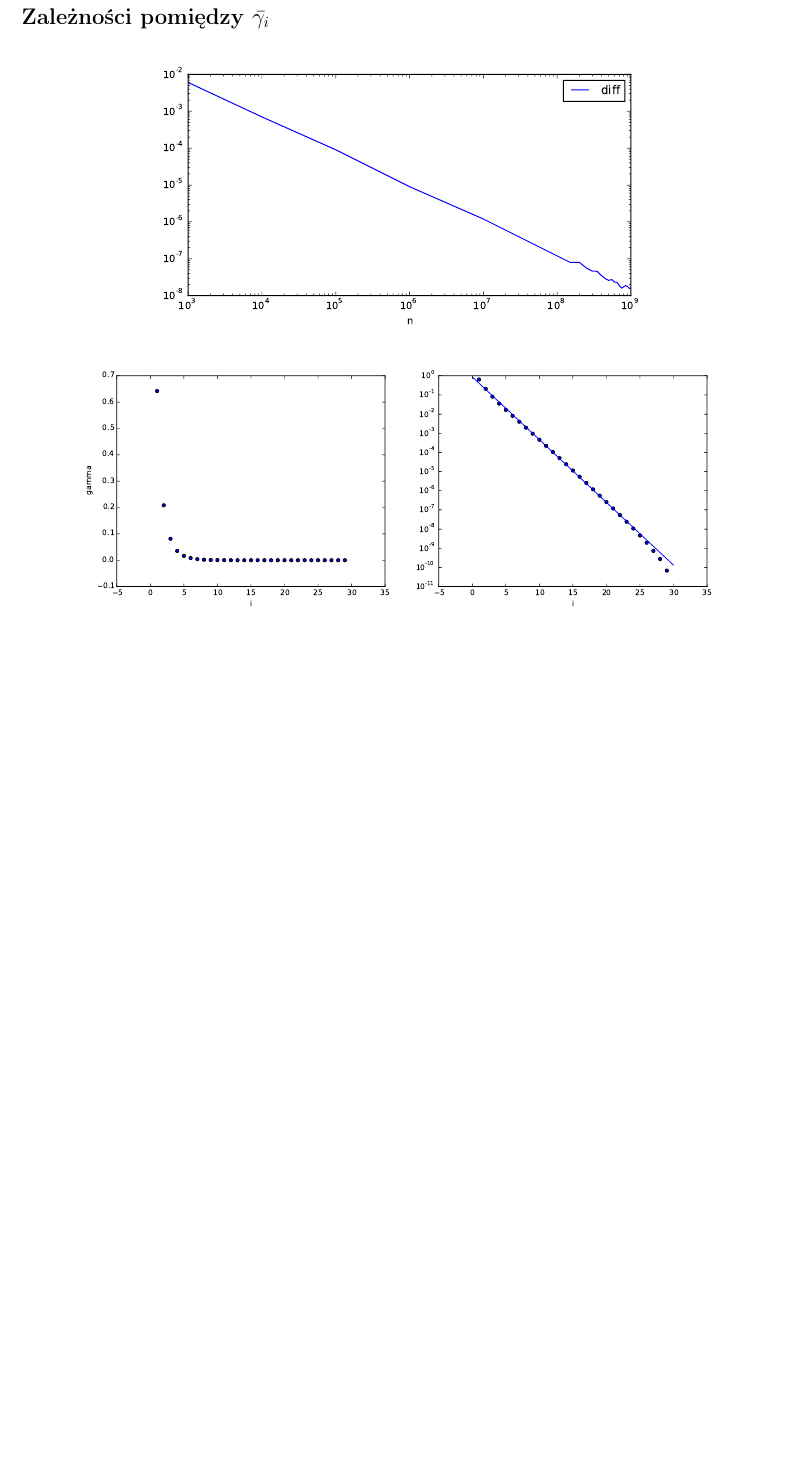
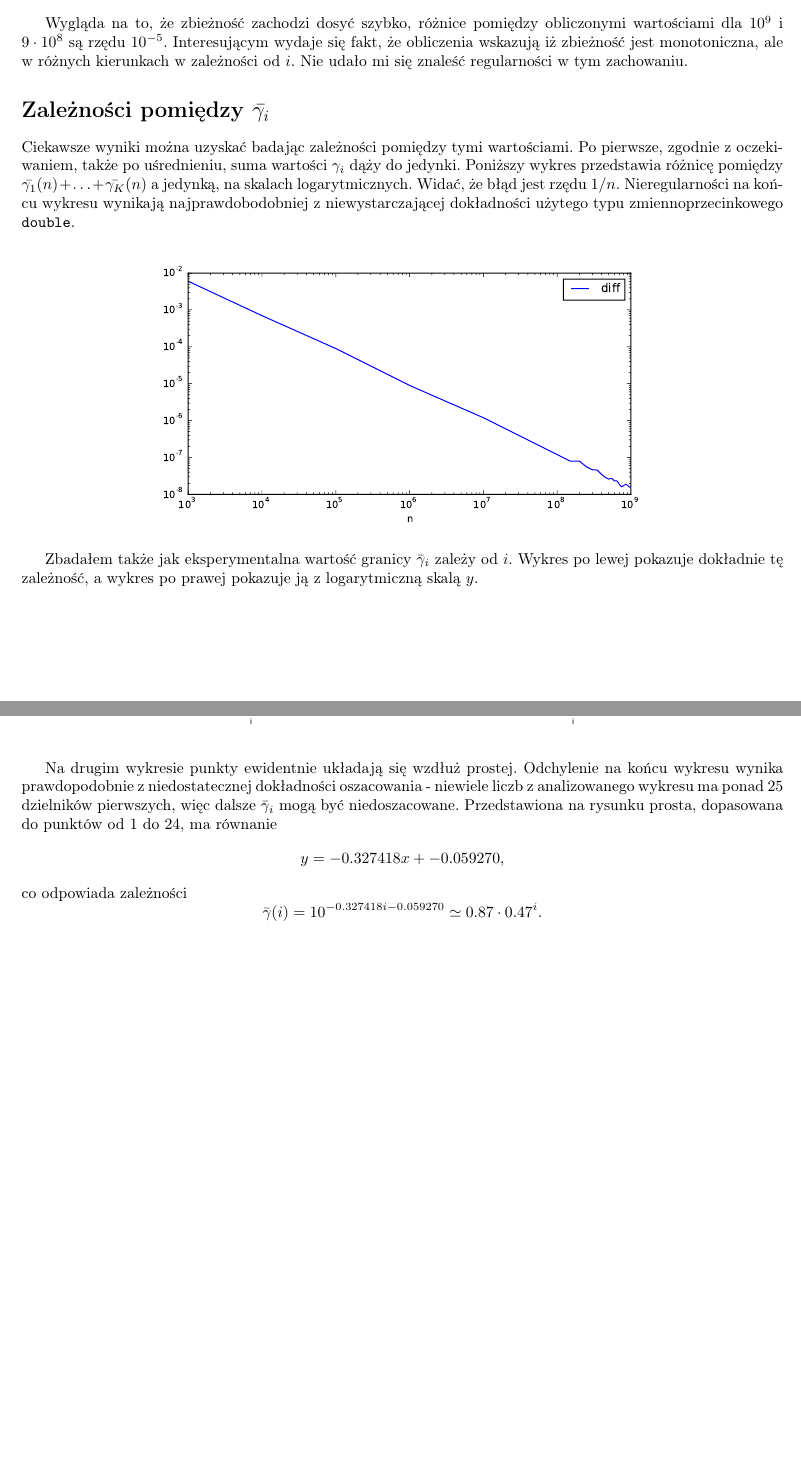
Before and after one commit to mdebski/atl, a LaTeX document (atl.tex): part of page 6 of 6 before the commit and two parts of pages 6 and 7 of 7 after it, the two joined at a grey line, cut at the place of the change, the shorter picture padded with empty space. Compiled offline with pdfLaTeX.

Commit message:
Write results discussion.

```diff
--- a/atl.tex
+++ b/atl.tex
@@ -142,7 +160,24 @@ Ponadto, zmodyfikowałem wewnętrzną pętle by nie obliczała $\log(n)$ dla ka
+Wygląda na to, że zbieżność zachodzi dosyć szybko, różnice pomiędzy obliczonymi wartościami dla $10^9$ i $9\cdot 10^8$ są rzędu $10^{-5}$.
+Interesującym wydaje się fakt, że obliczenia wskazują iż zbieżność jest monotoniczna, ale w różnych kierunkach w zależności od $i$. Nie udało mi się znaleść regularności w tym zachowaniu.
 
 \section*{Zależności pomiędzy $\bar{\gamma_i}$}
 
+Ciekawsze wyniki można uzyskać badając zależności pomiędzy tymi wartościami. Po pierwsze, zgodnie z oczekiwaniem, także po uśrednieniu, suma wartości $\gamma_i$ dąży do jedynki.
+Poniższy wykres przedstawia różnicę pomiędzy $\bar{\gamma_1}(n) + \ldots + \bar{\gamma_K}(n)$ a jedynką, na skalach logarytmicznych. Widać, że błąd jest rzędu $1/n$.
+Nieregularności na końcu wykresu wynikają najprawdobodobniej z niewystarczającej dokładności użytego typu zmiennoprzecinkowego \texttt{double}.
+
 \begin{center} \includegraphics[width=0.75 \linewidth]{2} \end{center}
+
+Zbadałem także jak eksperymentalna wartość granicy $\bar{\gamma}_i$ zależy od $i$. Wykres po lewej pokazuje dokładnie tę zależność,
+a wykres po prawej pokazuje ją z logarytmiczną skalą $y$.
+
 \begin{center} \includegraphics[width=1 \linewidth]{3} \end{center}
 
+Na drugim wykresie punkty ewidentnie układają się wzdłuż prostej. Odchylenie na końcu wykresu wynika prawdopodobnie z niedostatecznej dokładności oszacowania -
+niewiele liczb z analizowanego wykresu ma ponad $25$ dzielników pierwszych, więc dalsze $\bar{\gamma}_i$ mogą być niedoszacowane. Przedstawiona na rysunku prosta,
+dopasowana do punktów od $1$ do $24$, ma równanie
+$$ y = -0.327418 x + -0.059270, $$
+co odpowiada zależności
+$$ \bar{\gamma}(i) = 10^{-0.327418 i - 0.059270} \simeq 0.87 \cdot 0.47^i. $$
+
 \end{document}
```
Also changed, not shown: atl.pdf, atl.tex (18 more changed lines).
